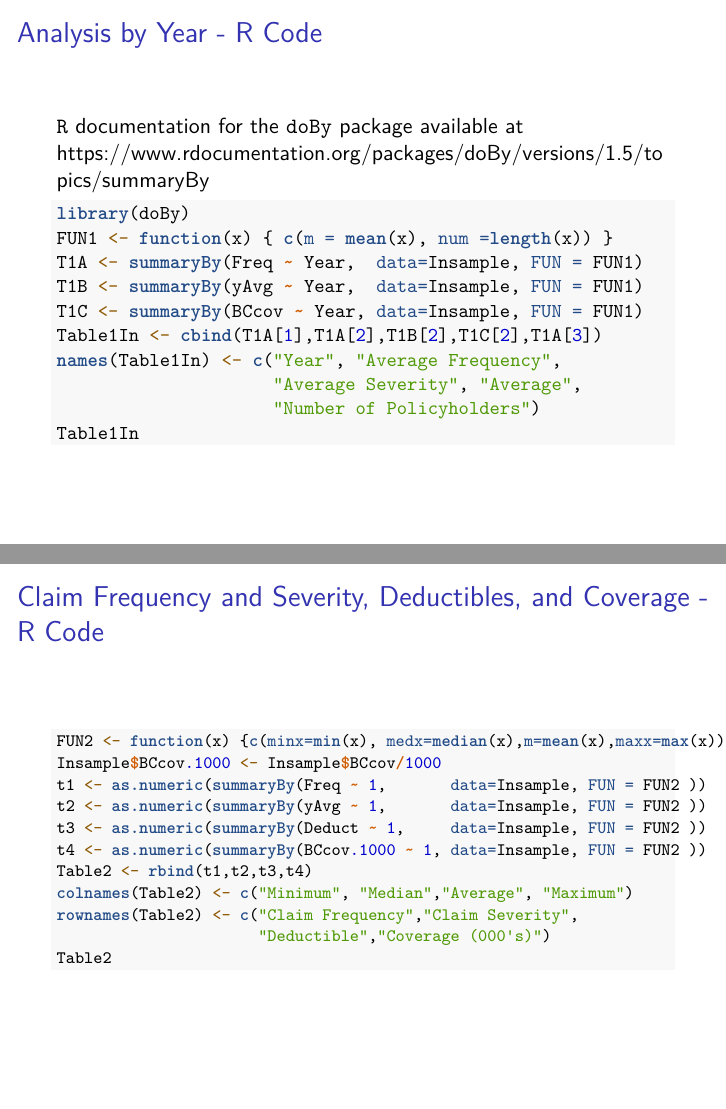
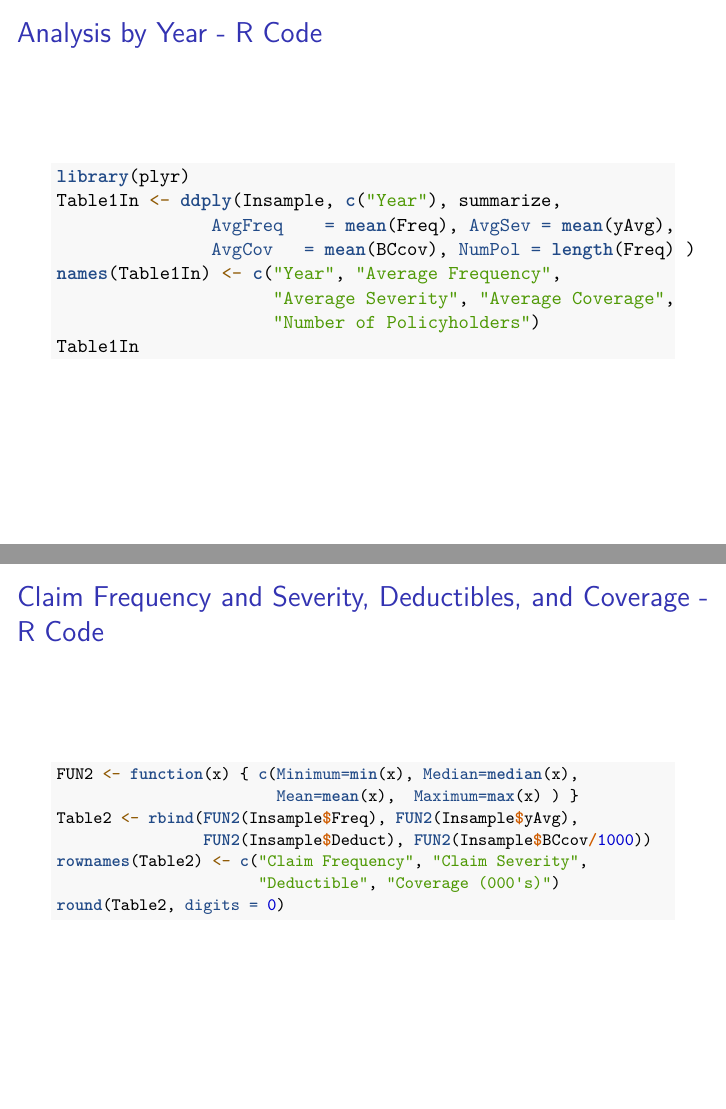
Before and after one commit to OpenActTextDev/LDACourse1, an R Markdown document (Overheads/LDA1.Chap1.Rmd): pages 26 and 28 of 36, joined at a grey line. Rendered offline with R 4.5, knitr and Pandoc, then LaTeX, with nearby package versions.

Commit message:
Modify Chap 1 Overheads

````diff
--- a/Overheads/LDA1.Chap1.Rmd
+++ b/Overheads/LDA1.Chap1.Rmd
@@ -283,20 +283,16 @@ hist(log(InsamplePos2010$yAvg),
 
 ## Analysis by Year - R Code
 
-`R` documentation for the `doBy` package available at
-\url{https://www.rdocumentation.org/packages/doBy/versions/1.5/topics/summaryBy}
 
 \scalefont{0.9}
 
 ```{r eval = FALSE}
-library(doBy)
-FUN1 <- function(x) { c(m = mean(x), num =length(x)) }
-T1A <- summaryBy(Freq ~ Year,  data=Insample, FUN = FUN1)
-T1B <- summaryBy(yAvg ~ Year,  data=Insample, FUN = FUN1)
-T1C <- summaryBy(BCcov ~ Year, data=Insample, FUN = FUN1)
-Table1In <- cbind(T1A[1],T1A[2],T1B[2],T1C[2],T1A[3])
+library(plyr)
+Table1In <- ddply(Insample, c("Year"), summarize,
+               AvgFreq    = mean(Freq), AvgSev = mean(yAvg),
+               AvgCov   = mean(BCcov), NumPol = length(Freq) )
 names(Table1In) <- c("Year", "Average Frequency",
-                     "Average Severity", "Average",
+                     "Average Severity", "Average Coverage",
                      "Number of Policyholders")
 Table1In
 ```
@@ -327,19 +323,15 @@ Coverage (000's) &      8.937 &     11,354 &   37,281 &    2,444,797 \\
 
 \scalefont{0.8}
 
+
 ```{r eval = FALSE}
-FUN2 <- function(x) {c(minx=min(x), medx=median(x),m=mean(x),maxx=max(x))}
-Insample$BCcov.1000 <- Insample$BCcov/1000
-t1 <- as.numeric(summaryBy(Freq ~ 1,       data=Insample, FUN = FUN2 ))
-t2 <- as.numeric(summaryBy(yAvg ~ 1,       data=Insample, FUN = FUN2 ))
-t3 <- as.numeric(summaryBy(Deduct ~ 1,     data=Insample, FUN = FUN2 ))
-t4 <- as.numeric(summaryBy(BCcov.1000 ~ 1, data=Insample, FUN = FUN2 ))
-Table2 <- rbind(t1,t2,t3,t4)
-colnames(Table2) <- c("Minimum", "Median","Average", "Maximum")
-rownames(Table2) <- c("Claim Frequency","Claim Severity",
-                      "Deductible","Coverage (000's)")
-Table2
-
+FUN2 <- function(x) { c(Minimum=min(x), Median=median(x),
+                        Mean=mean(x),  Maximum=max(x) ) }
+Table2 <- rbind(FUN2(Insample$Freq), FUN2(Insample$yAvg),
+                FUN2(Insample$Deduct), FUN2(Insample$BCcov/1000))
+rownames(Table2) <- c("Claim Frequency", "Claim Severity",
+                      "Deductible", "Coverage (000's)")
+round(Table2, digits = 0)
 ```
 
 \scalefont{1.25}
````
Also changed, not shown: Chapters/LDAChap1.Rmd (+0 -1 lines), Overheads/Figures/Severity1.pdf (added), Overheads/Figures/StochOperationsD.PNG (added), Overheads/LDA1.Chap1.Rmd (24 more changed lines), 2 other files.
